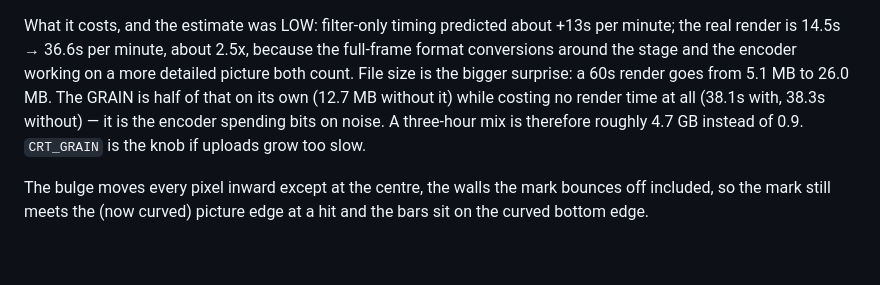
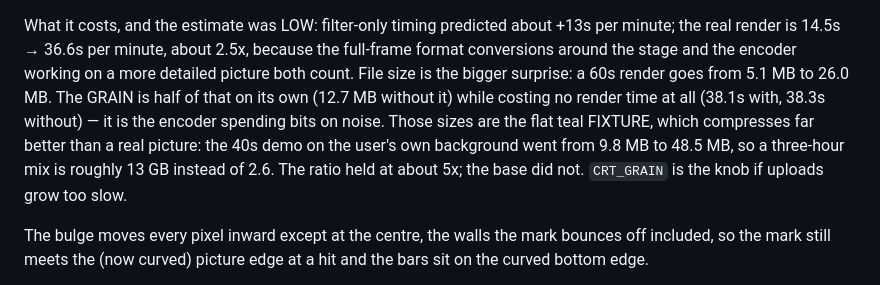
Before and after one commit to vuongvu1/vstack, a Markdown page: CLAUDE.md, the part around the change. GitHub-like rendering; blank space fills up the shorter version.

Commit message:
docs: record the CRT's file size on real content, not just the fixture
The per-minute sizes recorded with the CRT stage came from the flat teal test
fixture, which compresses far better than a real picture. On the user's own
background the 40s demo went from 9.8 MB to 48.5 MB, so a three-hour mix is
roughly 13 GB rather than the 4.7 GB the fixture suggested. The 5x ratio held;
the base did not.

Co-Authored-By: Claude Opus 5.5 (1M context) <noreply@anthropic.com>

```diff
--- a/CLAUDE.md
+++ b/CLAUDE.md
@@ -1328,9 +1328,12 @@ because the full-frame format conversions around the stage and the encoder
 working on a more detailed picture both count. File size is the bigger
 surprise: a 60s render goes from 5.1 MB to 26.0 MB. The GRAIN is half of
 that on its own (12.7 MB without it) while costing no render time at all
-(38.1s with, 38.3s without) — it is the encoder spending bits on noise. A
-three-hour mix is therefore roughly 4.7 GB instead of 0.9. `CRT_GRAIN` is
-the knob if uploads grow too slow.
+(38.1s with, 38.3s without) — it is the encoder spending bits on noise.
+Those sizes are the flat teal FIXTURE, which compresses far better than a
+real picture: the 40s demo on the user's own background went from 9.8 MB to
+48.5 MB, so a three-hour mix is roughly 13 GB instead of 2.6. The ratio held
+at about 5x; the base did not. `CRT_GRAIN` is the knob if uploads grow too
+slow.
 
 The bulge moves every pixel inward except at the centre, the walls the mark
 bounces off included, so the mark still meets the (now curved) picture edge
```
